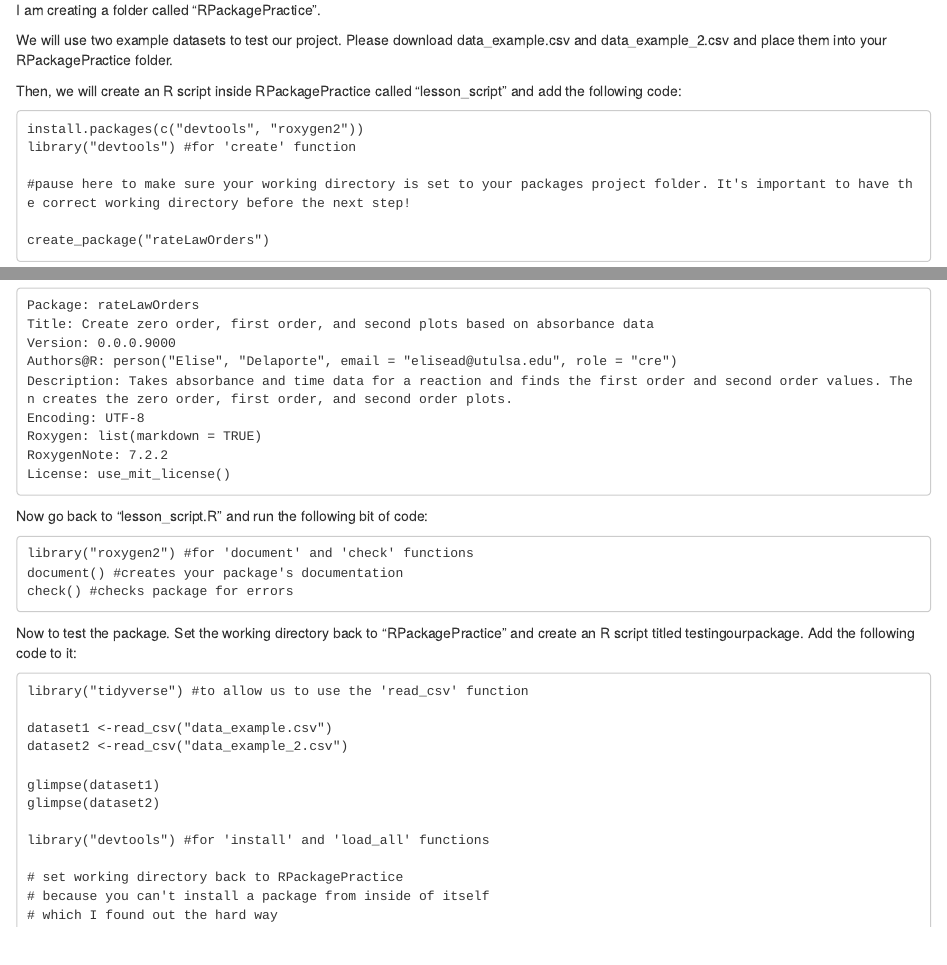
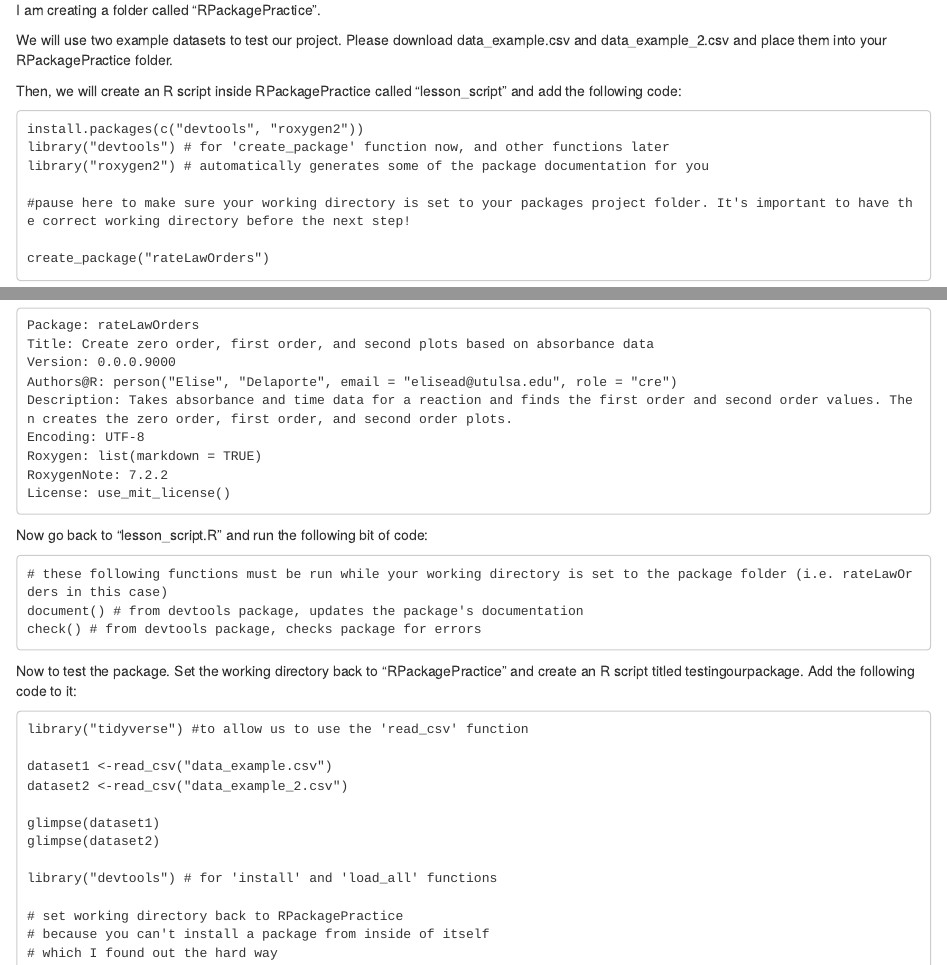
Before and after one commit to elisead3/DelaporteBIOL7263, an R Markdown document (RPackagesLesson/Creating R Packages Lesson.Rmd): the page in a window 1100 px wide, from 1130 px down, and a second part further down, joined at a grey line. Rendered offline with R 4.5, knitr and Pandoc, with nearby package versions.

Commit message:
Minor edits

````diff
--- a/RPackagesLesson/Creating R Packages Lesson.Rmd
+++ b/RPackagesLesson/Creating R Packages Lesson.Rmd
@@ -39,7 +39,8 @@ Then, we will create an R script inside RPackagePractice called “lesson_script
 
 ```
 install.packages(c("devtools", "roxygen2"))
-library("devtools") #for 'create' function
+library("devtools") # for 'create_package' function now, and other functions later
+library("roxygen2") # automatically generates some of the package documentation for you
 
 #pause here to make sure your working directory is set to your packages project folder. It's important to have the correct working directory before the next step!
 
@@ -133,9 +134,9 @@ License: use_mit_license()
 Now go back to "lesson_script.R" and run the following bit of code:
 
 ```
-library("roxygen2") #for 'document' and 'check' functions
-document() #creates your package's documentation
-check() #checks package for errors
+# these following functions must be run while your working directory is set to the package folder (i.e. rateLawOrders in this case)
+document() # from devtools package, updates the package's documentation
+check() # from devtools package, checks package for errors
 ```
 
 Now to test the package. Set the working directory back to “RPackagePractice” and create an R script titled testingourpackage. Add the following code to it:
````
Also changed, not shown: RPackagesLesson/Creating-R-Packages-Lesson.html, RPackagesLesson/Creating R Packages Lesson.Rmd (2 more changed lines).
